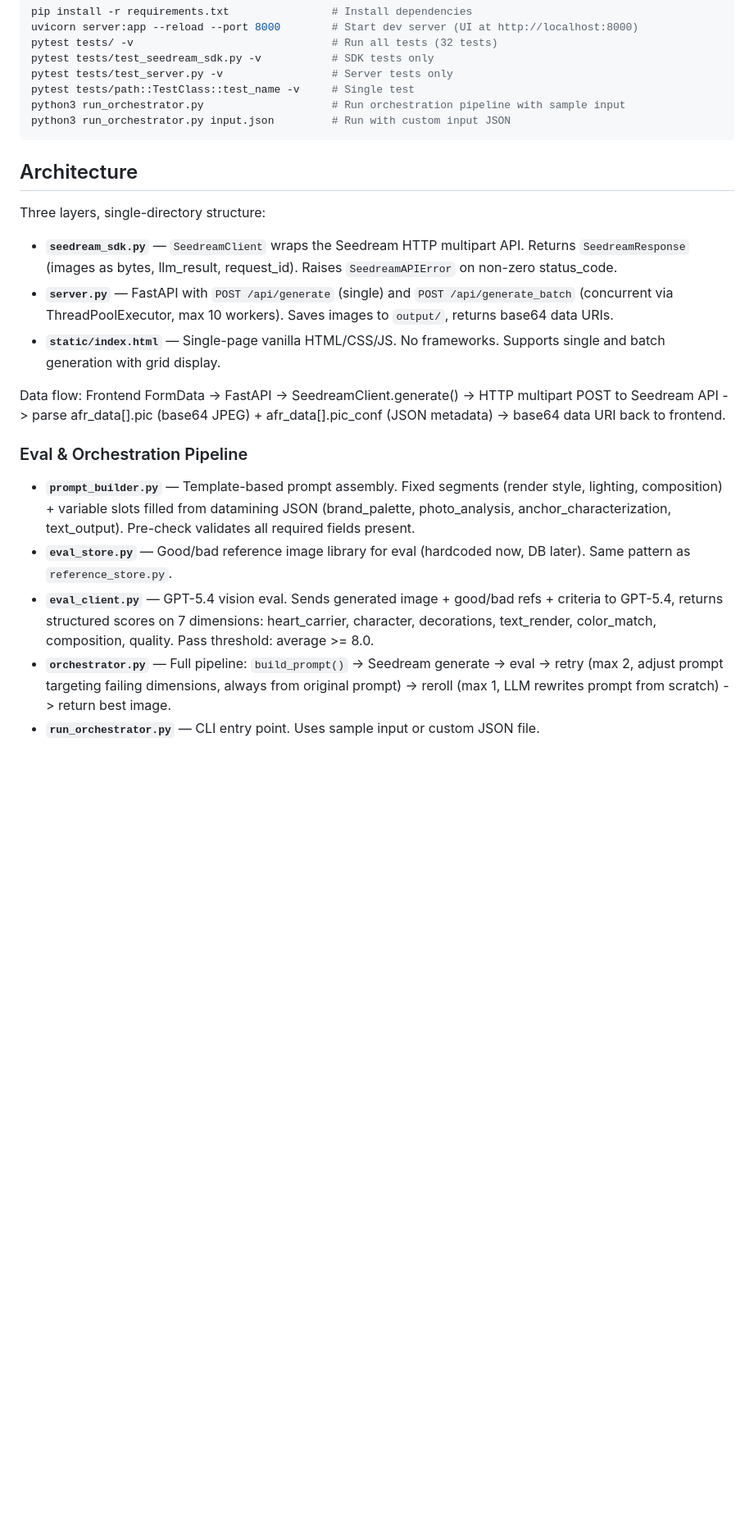
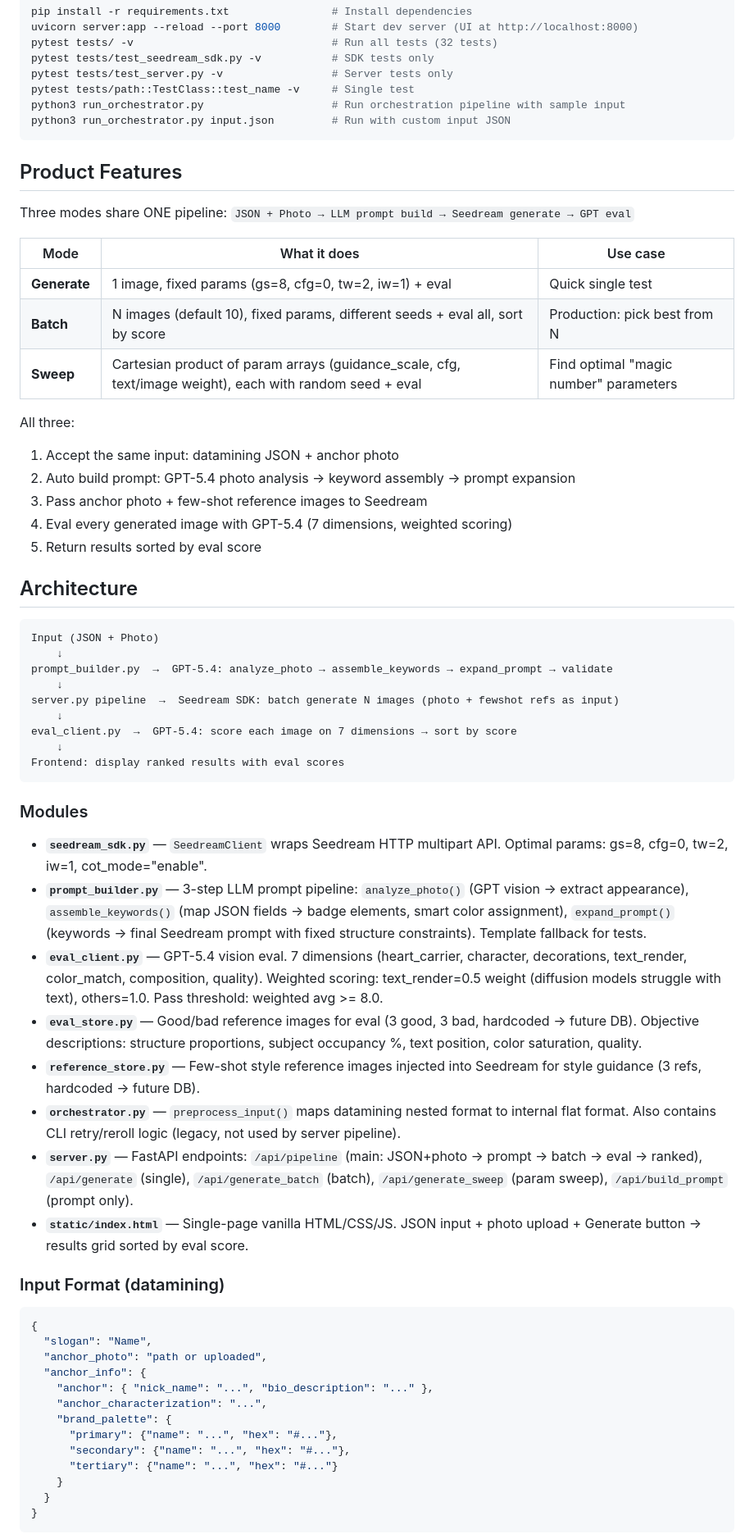
Before and after one commit to Dummy0433/Badge-Create, a Markdown page: CLAUDE.md, the part around one of its changes. Shown at 82% size. Drawn GitHub-style; blank space fills up the shorter version.

Commit message:
docs: update CLAUDE.md with product features — Generate/Batch/Sweep unified pipeline
Co-Authored-By: Claude Opus 4.6 (1M context) <noreply@anthropic.com>

````diff
--- a/CLAUDE.md
+++ b/CLAUDE.md
@@ -19,21 +19,63 @@ python3 run_orchestrator.py                    # Run orchestration pipeline with
 python3 run_orchestrator.py input.json         # Run with custom input JSON
 ```
 
+## Product Features
+
+Three modes share ONE pipeline: `JSON + Photo → LLM prompt build → Seedream generate → GPT eval`
+
+| Mode | What it does | Use case |
+|------|-------------|----------|
+| **Generate** | 1 image, fixed params (gs=8, cfg=0, tw=2, iw=1) + eval | Quick single test |
+| **Batch** | N images (default 10), fixed params, different seeds + eval all, sort by score | Production: pick best from N |
+| **Sweep** | Cartesian product of param arrays (guidance_scale, cfg, text/image weight), each with random seed + eval | Find optimal "magic number" parameters |
+
+All three:
+1. Accept the same input: datamining JSON + anchor photo
+2. Auto build prompt: GPT-5.4 photo analysis → keyword assembly → prompt expansion
+3. Pass anchor photo + few-shot reference images to Seedream
+4. Eval every generated image with GPT-5.4 (7 dimensions, weighted scoring)
+5. Return results sorted by eval score
+
 ## Architecture
 
-Three layers, single-directory structure:
+```
+Input (JSON + Photo)
+    ↓
+prompt_builder.py  →  GPT-5.4: analyze_photo → assemble_keywords → expand_prompt → validate
+    ↓
+server.py pipeline  →  Seedream SDK: batch generate N images (photo + fewshot refs as input)
+    ↓
+eval_client.py  →  GPT-5.4: score each image on 7 dimensions → sort by score
+    ↓
+Frontend: display ranked results with eval scores
+```
 
-- **`seedream_sdk.py`** — `SeedreamClient` wraps the Seedream HTTP multipart API. Returns `SeedreamResponse` (images as bytes, llm_result, request_id). Raises `SeedreamAPIError` on non-zero status_code.
-- **`server.py`** — FastAPI with `POST /api/generate` (single) and `POST /api/generate_batch` (concurrent via ThreadPoolExecutor, max 10 workers). Saves images to `output/`, returns base64 data URIs.
-- **`static/index.html`** — Single-page vanilla HTML/CSS/JS. No frameworks. Supports single and batch generation with grid display.
+### Modules
 
-Data flow: Frontend FormData -> FastAPI -> SeedreamClient.generate() -> HTTP multipart POST to Seedream API -> parse afr_data[].pic (base64 JPEG) + afr_data[].pic_conf (JSON metadata) -> base64 data URI back to frontend.
+- **`seedream_sdk.py`** — `SeedreamClient` wraps Seedream HTTP multipart API. Optimal params: gs=8, cfg=0, tw=2, iw=1, cot_mode="enable".
+- **`prompt_builder.py`** — 3-step LLM prompt pipeline: `analyze_photo()` (GPT vision → extract appearance), `assemble_keywords()` (map JSON fields → badge elements, smart color assignment), `expand_prompt()` (keywords → final Seedream prompt with fixed structure constraints). Template fallback for tests.
+- **`eval_client.py`** — GPT-5.4 vision eval. 7 dimensions (heart_carrier, character, decorations, text_render, color_match, composition, quality). Weighted scoring: text_render=0.5 weight (diffusion models struggle with text), others=1.0. Pass threshold: weighted avg >= 8.0.
+- **`eval_store.py`** — Good/bad reference images for eval (3 good, 3 bad, hardcoded → future DB). Objective descriptions: structure proportions, subject occupancy %, text position, color saturation, quality.
+- **`reference_store.py`** — Few-shot style reference images injected into Seedream for style guidance (3 refs, hardcoded → future DB).
+- **`orchestrator.py`** — `preprocess_input()` maps datamining nested format to internal flat format. Also contains CLI retry/reroll logic (legacy, not used by server pipeline).
+- **`server.py`** — FastAPI endpoints: `/api/pipeline` (main: JSON+photo → prompt → batch → eval → ranked), `/api/generate` (single), `/api/generate_batch` (batch), `/api/generate_sweep` (param sweep), `/api/build_prompt` (prompt only).
+- **`static/index.html`** — Single-page vanilla HTML/CSS/JS. JSON input + photo upload + Generate button → results grid sorted by eval score.
 
-### Eval & Orchestration Pipeline
+### Input Format (datamining)
 
-- **`prompt_builder.py`** — Template-based prompt assembly. Fixed segments (render style, lighting, composition) + variable slots filled from datamining JSON (brand_palette, photo_analysis, anchor_characterization, text_output). Pre-check validates all required fields present.
-- **`eval_store.py`** — Good/bad reference image library for eval (hardcoded now, DB later). Same pattern as `reference_store.py`.
-- **`eval_client.py`** — GPT-5.4 vision eval. Sends generated image + good/bad refs + criteria to GPT-5.4, returns structured scores on 7 dimensions: heart_carrier, character, decorations, text_render, color_match, composition, quality. Pass threshold: average >= 8.0.
-- **`orchestrator.py`** — Full pipeline: `build_prompt()` -> Seedream generate -> eval -> retry (max 2, adjust prompt targeting failing dimensions, always from original prompt) -> reroll (max 1, LLM rewrites prompt from scratch) -> return best image.
-- **`run_orchestrator.py`** — CLI entry point. Uses sample input or custom JSON file.
+```json
+{
+  "slogan": "Name",
+  "anchor_photo": "path or uploaded",
+  "anchor_info": {
+    "anchor": { "nick_name": "...", "bio_description": "..." },
+    "anchor_characterization": "...",
+    "brand_palette": {
+      "primary": {"name": "...", "hex": "#..."},
+      "secondary": {"name": "...", "hex": "#..."},
+      "tertiary": {"name": "...", "hex": "#..."}
+    }
+  }
+}
+```
 
````
Also changed, not shown: other parts of CLAUDE.md (+1 -1 lines).
